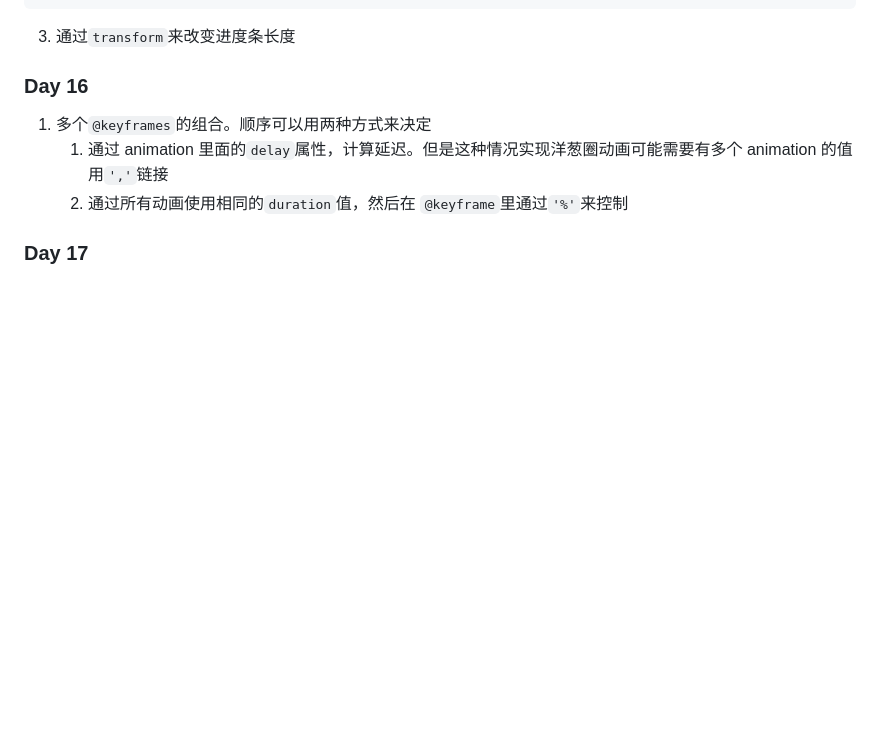
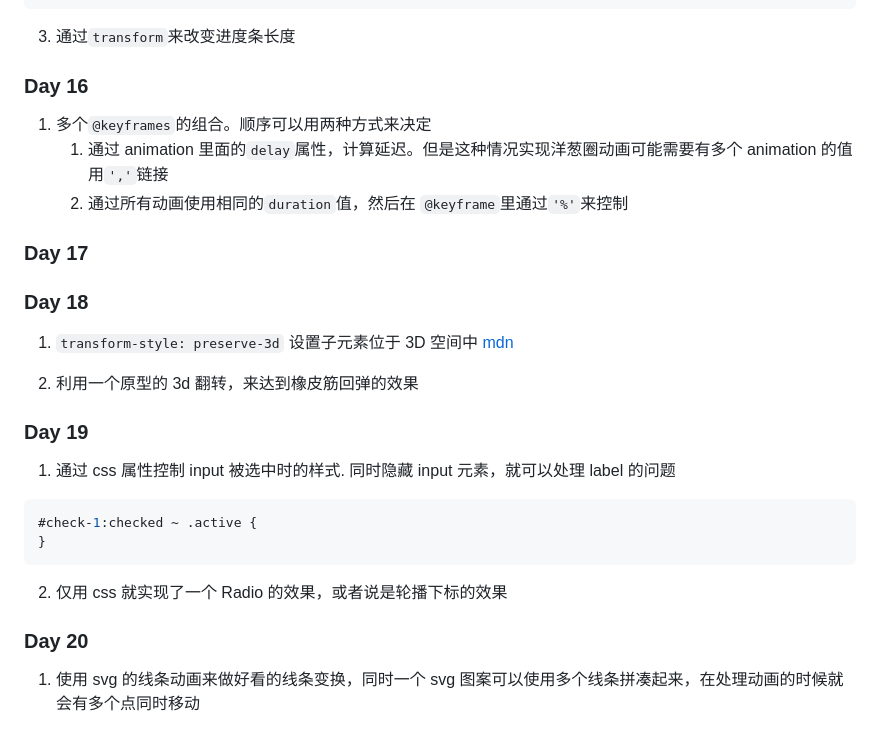
Before and after one commit to ManiacHanz/Learning-Notes, a Markdown page: css/100dayscss.md, the part around the change. Drawn GitHub-style; blank space fills up the shorter version.

Commit message:
100dayscss

````diff
--- a/css/100dayscss.md
+++ b/css/100dayscss.md
@@ -331,3 +331,24 @@ $speed: 5s; // 60s for realtime
    2. 通过所有动画使用相同的`duration`值，然后在 `@keyframe`里通过`'%'`来控制
 
 ### Day 17
+
+### Day 18
+
+1. `transform-style: preserve-3d` 设置子元素位于 3D 空间中 [mdn](https://developer.mozilla.org/zh-CN/docs/Web/CSS/transform-style)
+
+2. 利用一个原型的 3d 翻转，来达到橡皮筋回弹的效果
+
+### Day 19
+
+1. 通过 css 属性控制 input 被选中时的样式. 同时隐藏 input 元素，就可以处理 label 的问题
+
+```scss
+#check-1:checked ~ .active {
+}
+```
+
+2. 仅用 css 就实现了一个 Radio 的效果，或者说是轮播下标的效果
+
+### Day 20
+
+1. 使用 svg 的线条动画来做好看的线条变换，同时一个 svg 图案可以使用多个线条拼凑起来，在处理动画的时候就会有多个点同时移动
````
